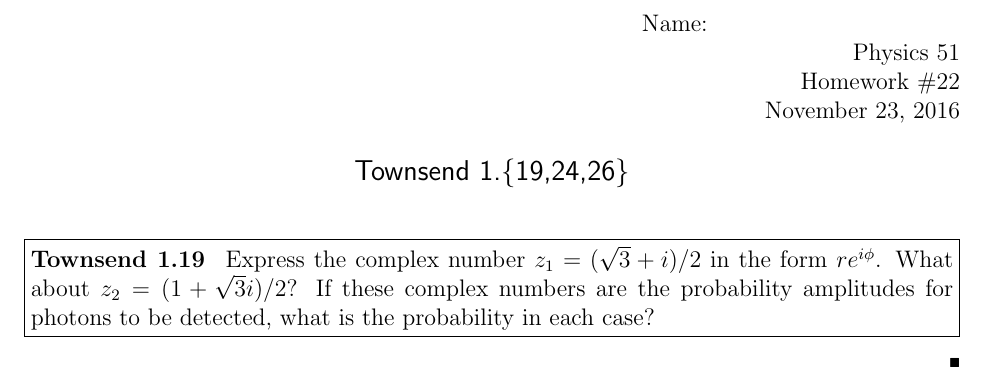
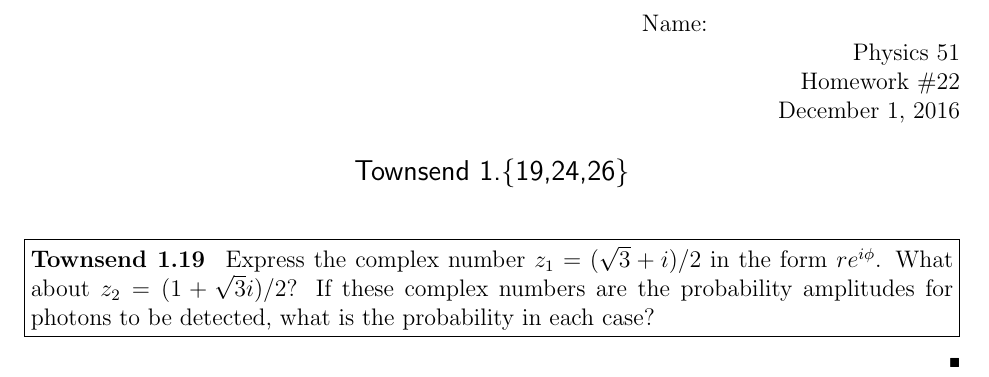
Before and after one commit to evhub/phys051-pset, a LaTeX problem sheet (hw22/hw22_ponly.tex): part of page 1 of 3, cut so that both start at the same text. Compiled offline with pdfLaTeX.

Commit message:
Fixed date for hw22

```diff
--- a/hw22/hw22_ponly.tex
+++ b/hw22/hw22_ponly.tex
@@ -20,7 +20,7 @@
 \name{Name: ~~~~~~~~~~~~~~~~~~~~~~~~~~~~~~~}
 \class{Physics 51}
 \assignment{Homework \#22}
-\duedate{November 23, 2016}
+\duedate{December 1, 2016}
 
 \newcommand{\ev}[2]{\Big|_{#1}^{#2}}
 \newcommand{\evv}[2]{\Big|_{#1}^{#2}}
```
Also changed, not shown: hw22/hw22_ponly.pdf.
